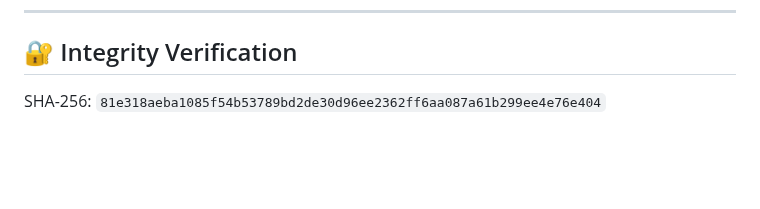
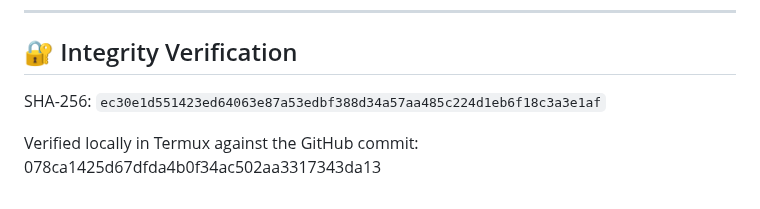
Before and after one commit to UIngarsoe/SSISM_Intel_Sentinel, a Markdown page: dossier/SSISM-2026-008-The-Acoustic-Reality-Command-From-The-Sky.md, the part around the change. GitHub-like rendering; blank space fills up the shorter version.

Commit message:
Update integrity verification details
Updated SHA-256 hash and added verification details.

```diff
--- a/dossier/SSISM-2026-008-The-Acoustic-Reality-Command-From-The-Sky.md
+++ b/dossier/SSISM-2026-008-The-Acoustic-Reality-Command-From-The-Sky.md
@@ -127,4 +127,7 @@ This briefing integrates OSINT reporting, semiotic analysis, and command-chain m
 
 ## 🔐 Integrity Verification
 
-SHA-256: `81e318aeba1085f54b53789bd2de30d96ee2362ff6aa087a61b299ee4e76e404`
+SHA-256: `ec30e1d551423ed64063e87a53edbf388d34a57aa485c224d1eb6f18c3a3e1af`
+
+Verified locally in Termux against the GitHub commit:
+078ca1425d67dfda4b0f34ac502aa3317343da13
```
